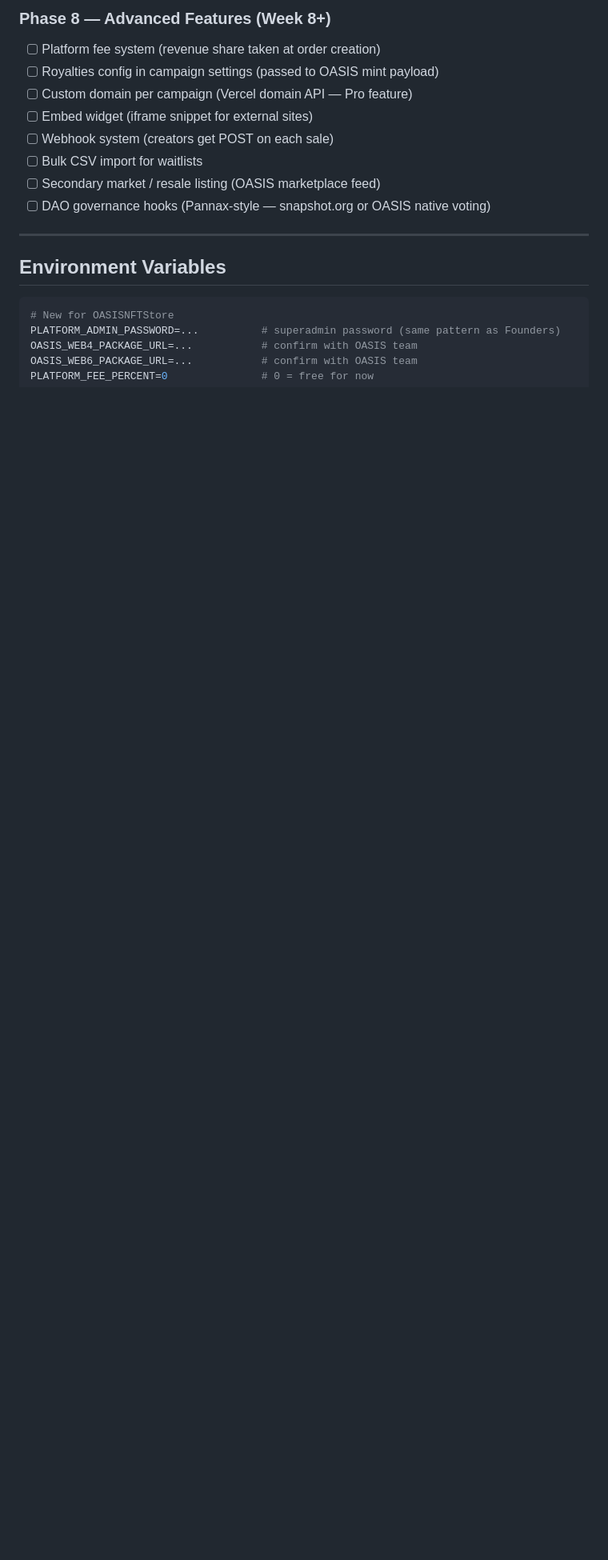
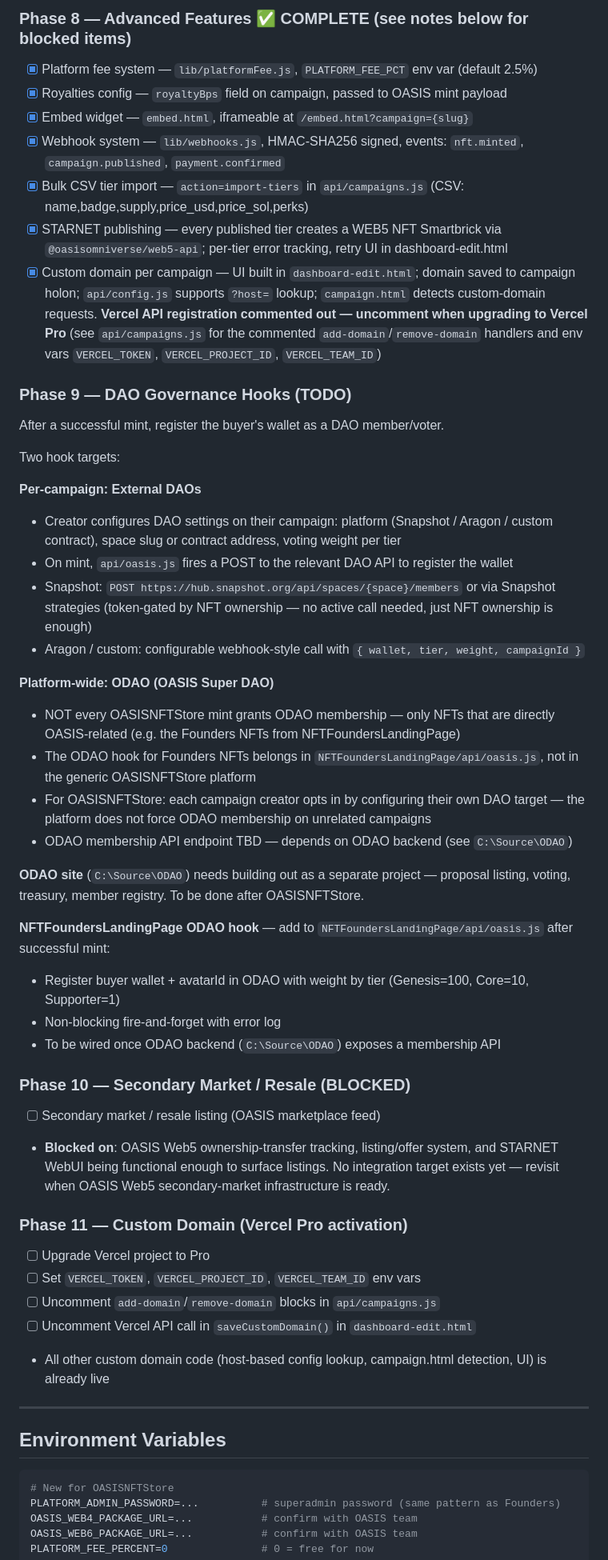
Before and after one commit to NextGenSoftwareUK/NFTFoundersLandingPage, a Markdown page: docs/OASISNFTStore-plan.md, the part around one of its changes. Shown at 80% size. GitHub-like rendering; blank space fills up the shorter version.

```diff
--- a/docs/OASISNFTStore-plan.md
+++ b/docs/OASISNFTStore-plan.md
@@ -535,13 +534,48 @@ Each template's `render.js` takes the config JSON and writes the DOM. The Founde
 
-### Phase 8 — Advanced Features (Week 8+)
-- [ ] Platform fee system (revenue share taken at order creation)
-- [ ] Royalties config in campaign settings (passed to OASIS mint payload)
-- [ ] Custom domain per campaign (Vercel domain API — Pro feature)
-- [ ] Embed widget (iframe snippet for external sites)
-- [ ] Webhook system (creators get POST on each sale)
-- [ ] Bulk CSV import for waitlists
+### Phase 8 — Advanced Features ✅ COMPLETE (see notes below for blocked items)
+- [x] Platform fee system — `lib/platformFee.js`, `PLATFORM_FEE_PCT` env var (default 2.5%)
+- [x] Royalties config — `royaltyBps` field on campaign, passed to OASIS mint payload
+- [x] Embed widget — `embed.html`, iframeable at `/embed.html?campaign={slug}`
+- [x] Webhook system — `lib/webhooks.js`, HMAC-SHA256 signed, events: `nft.minted`, `campaign.published`, `payment.confirmed`
+- [x] Bulk CSV tier import — `action=import-tiers` in `api/campaigns.js` (CSV: name,badge,supply,price_usd,price_sol,perks)
+- [x] STARNET publishing — every published tier creates a WEB5 NFT Smartbrick via `@oasisomniverse/web5-api`; per-tier error tracking, retry UI in dashboard-edit.html
+- [x] Custom domain per campaign — UI built in `dashboard-edit.html`; domain saved to campaign holon; `api/config.js` supports `?host=` lookup; `campaign.html` detects custom-domain requests. **Vercel API registration commented out — uncomment when upgrading to Vercel Pro** (see `api/campaigns.js` for the commented `add-domain`/`remove-domain` handlers and env vars `VERCEL_TOKEN`, `VERCEL_PROJECT_ID`, `VERCEL_TEAM_ID`)
+
+### Phase 9 — DAO Governance Hooks (TODO)
+
+After a successful mint, register the buyer's wallet as a DAO member/voter.
+
+Two hook targets:
+
+**Per-campaign: External DAOs**
+- Creator configures DAO settings on their campaign: platform (Snapshot / Aragon / custom contract), space slug or contract address, voting weight per tier
+- On mint, `api/oasis.js` fires a POST to the relevant DAO API to register the wallet
+- Snapshot: `POST https://hub.snapshot.org/api/spaces/{space}/members` or via Snapshot strategies (token-gated by NFT ownership — no active call needed, just NFT ownership is enough)
+- Aragon / custom: configurable webhook-style call with `{ wallet, tier, weight, campaignId }`
+
+**Platform-wide: ODAO (OASIS Super DAO)**
+- NOT every OASISNFTStore mint grants ODAO membership — only NFTs that are directly OASIS-related (e.g. the Founders NFTs from NFTFoundersLandingPage)
+- The ODAO hook for Founders NFTs belongs in `NFTFoundersLandingPage/api/oasis.js`, not in the generic OASISNFTStore platform
+- For OASISNFTStore: each campaign creator opts in by configuring their own DAO target — the platform does not force ODAO membership on unrelated campaigns
+- ODAO membership API endpoint TBD — depends on ODAO backend (see `C:\Source\ODAO`)
+
+**ODAO site** (`C:\Source\ODAO`) needs building out as a separate project — proposal listing, voting, treasury, member registry. To be done after OASISNFTStore.
+
+**NFTFoundersLandingPage ODAO hook** — add to `NFTFoundersLandingPage/api/oasis.js` after successful mint:
+- Register buyer wallet + avatarId in ODAO with weight by tier (Genesis=100, Core=10, Supporter=1)
+- Non-blocking fire-and-forget with error log
+- To be wired once ODAO backend (`C:\Source\ODAO`) exposes a membership API
+
+### Phase 10 — Secondary Market / Resale (BLOCKED)
 - [ ] Secondary market / resale listing (OASIS marketplace feed)
-- [ ] DAO governance hooks (Pannax-style — snapshot.org or OASIS native voting)
+- **Blocked on**: OASIS Web5 ownership-transfer tracking, listing/offer system, and STARNET WebUI being functional enough to surface listings. No integration target exists yet — revisit when OASIS Web5 secondary-market infrastructure is ready.
+
+### Phase 11 — Custom Domain (Vercel Pro activation)
+- [ ] Upgrade Vercel project to Pro
+- [ ] Set `VERCEL_TOKEN`, `VERCEL_PROJECT_ID`, `VERCEL_TEAM_ID` env vars
+- [ ] Uncomment `add-domain`/`remove-domain` blocks in `api/campaigns.js`
+- [ ] Uncomment Vercel API call in `saveCustomDomain()` in `dashboard-edit.html`
+- All other custom domain code (host-based config lookup, campaign.html detection, UI) is already live
 
 ---
 
```
Also changed, not shown: other parts of docs/OASISNFTStore-plan.md (+44 -45 lines).
